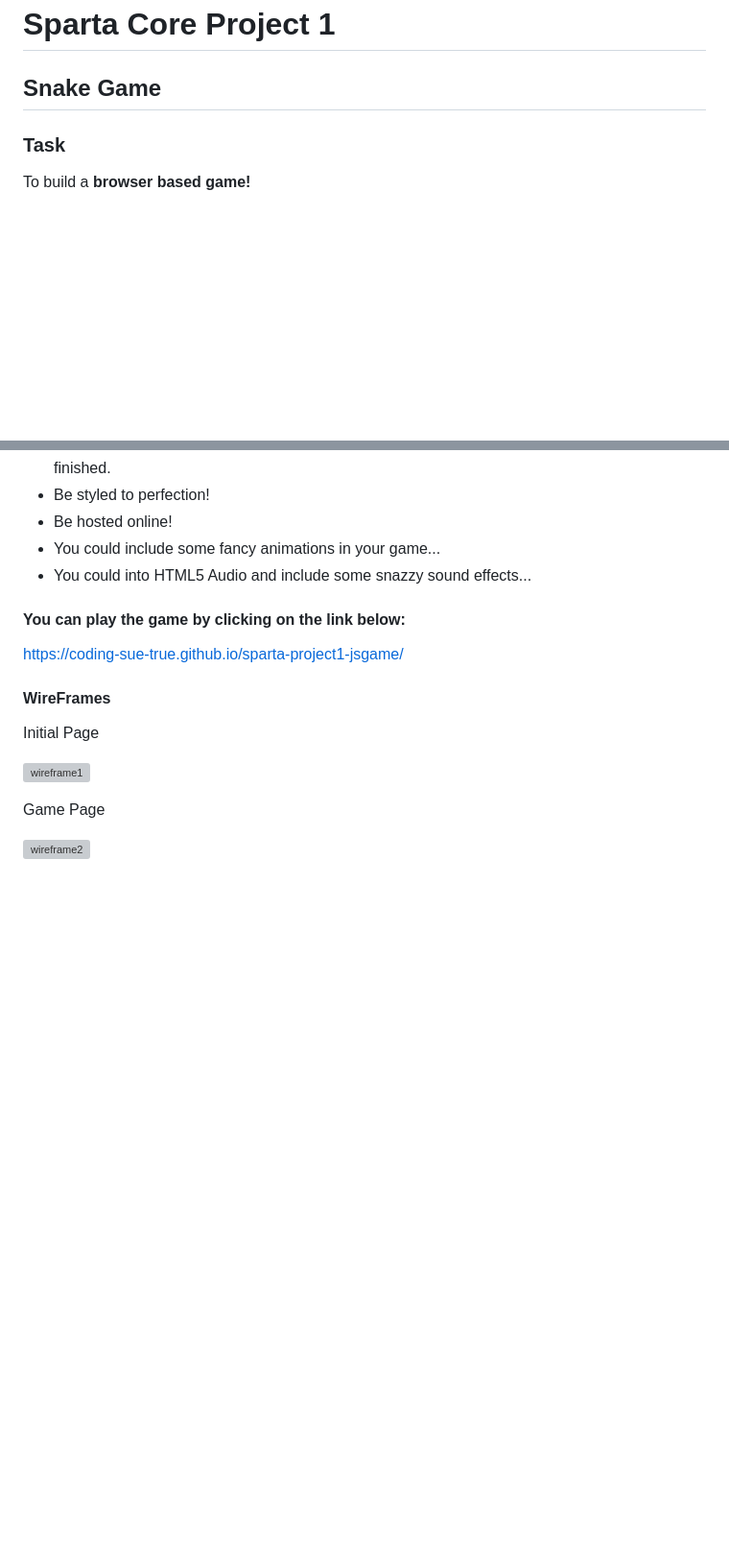
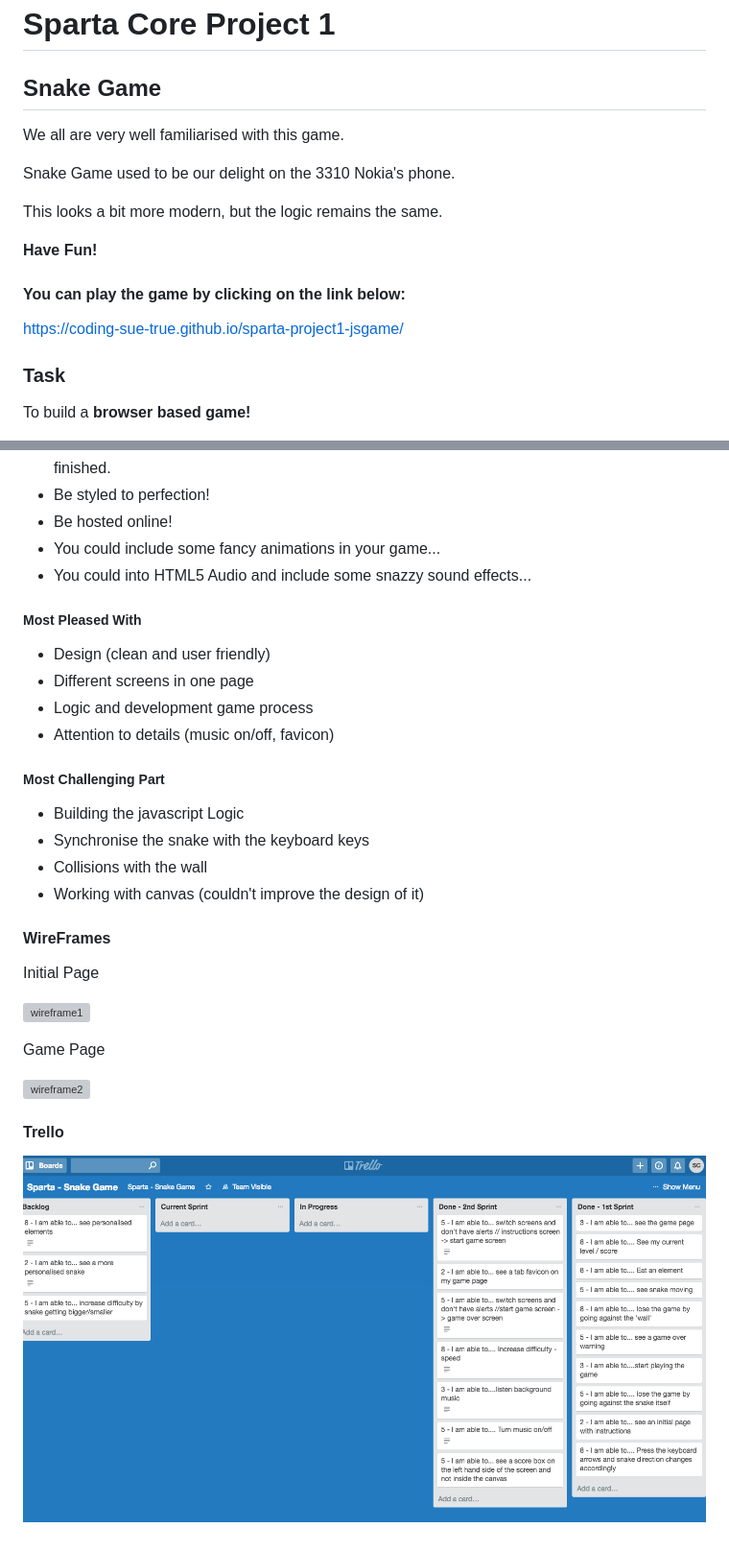
Before and after one commit to coding-sue-true/sparta-core-project1, a Markdown page: README.md, 2 parts joined by grey strips. Shown: that part at 96% size. Rendered like a GitHub page; pictures changed too: images/trelloboard.png (added); blank space fills up the shorter version; grey boxes are pictures that could not be loaded.

Commit message:
game ready to be pulled. read me file updated.

```diff
--- a/README.md
+++ b/README.md
@@ -1,5 +1,16 @@
 # Sparta Core Project 1
 ## Snake Game
+
+We all are very well familiarised with this game.
+
+Snake Game used to be our delight on the 3310 Nokia's phone.
+
+This looks a bit more modern, but the logic remains the same.
+
+__Have Fun!__
+
+#### You can play the game by clicking on the link below:
+https://coding-sue-true.github.io/sparta-project1-jsgame/
 
 ### Task
 
@@ -15,9 +26,17 @@ The game must:
 * You could include some fancy animations in your game...
 * You could into HTML5 Audio and include some snazzy sound effects...
 
-#### You can play the game by clicking on the link below:
-https://coding-sue-true.github.io/sparta-project1-jsgame/
+##### Most Pleased With
+- Design (clean and user friendly)
+- Different screens in one page
+- Logic and development game process
+- Attention to details (music on/off, favicon)
 
+##### Most Challenging Part
+- Building the javascript Logic
+- Synchronise the snake with the keyboard keys
+- Collisions with the wall
+- Working with canvas (couldn't improve the design of it)
 
 #### WireFrames
 Initial Page
@@ -27,3 +46,7 @@ Initial Page
 Game Page
 
 ![wireframe2](/images/wireframe2.jpg)
+
+#### Trello
+
+![trelloboard](/images/trelloboard.png)
```
